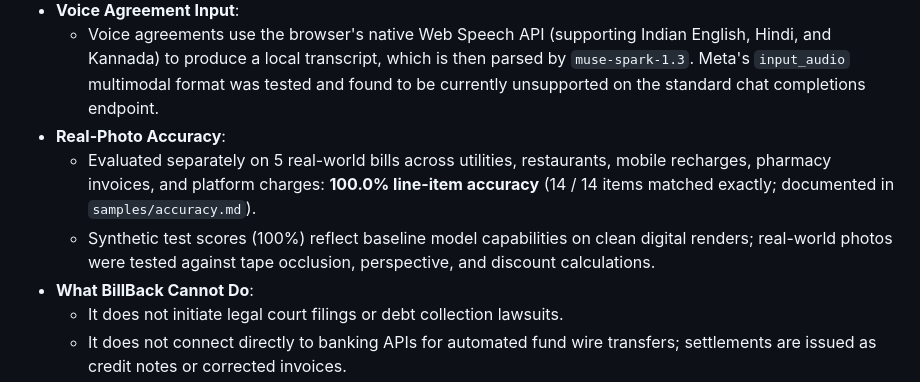
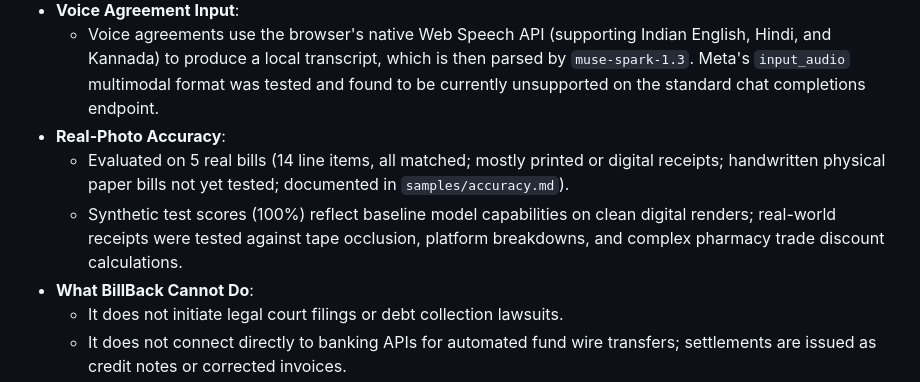
Before and after one commit to Manasa-L-Hegde/billback, a Markdown page: README.md, the part around the change. Rendered like a GitHub page.

Commit message:
Update README accuracy caveat: 5 real bills, 14 items, mostly printed/digital receipts

```diff
--- a/README.md
+++ b/README.md
@@ -113,8 +113,8 @@ flowchart TD
 - **Voice Agreement Input**:
   - Voice agreements use the browser's native Web Speech API (supporting Indian English, Hindi, and Kannada) to produce a local transcript, which is then parsed by `muse-spark-1.3`. Meta's `input_audio` multimodal format was tested and found to be currently unsupported on the standard chat completions endpoint.
 - **Real-Photo Accuracy**:
-  - Evaluated separately on 5 real-world bills across utilities, restaurants, mobile recharges, pharmacy invoices, and platform charges: **100.0% line-item accuracy** (14 / 14 items matched exactly; documented in `samples/accuracy.md`).
-  - Synthetic test scores (100%) reflect baseline model capabilities on clean digital renders; real-world photos were tested against tape occlusion, perspective, and discount calculations.
+  - Evaluated on 5 real bills (14 line items, all matched; mostly printed or digital receipts; handwritten physical paper bills not yet tested; documented in `samples/accuracy.md`).
+  - Synthetic test scores (100%) reflect baseline model capabilities on clean digital renders; real-world receipts were tested against tape occlusion, platform breakdowns, and complex pharmacy trade discount calculations.
 - **What BillBack Cannot Do**:
   - It does not initiate legal court filings or debt collection lawsuits.
   - It does not connect directly to banking APIs for automated fund wire transfers; settlements are issued as credit notes or corrected invoices.
```
